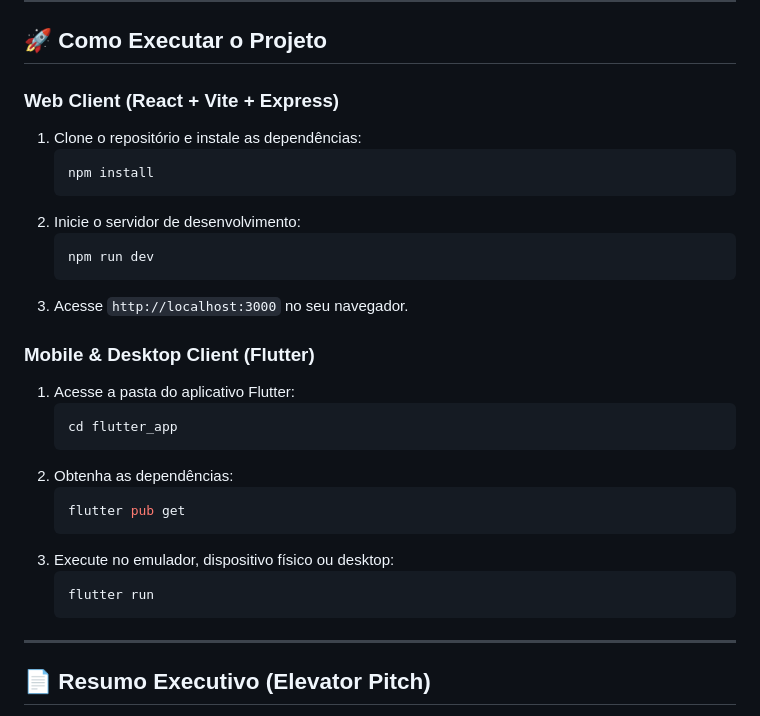
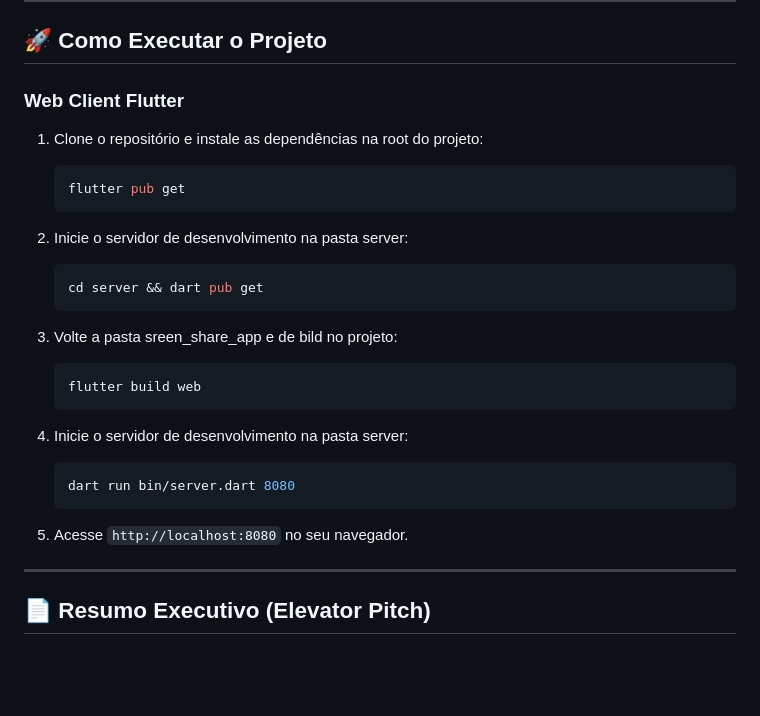
Before and after one commit to Felipe-Chinelli/ScreenShare, a Markdown page: README.md, the part around the change. Rendered like a GitHub page; blank space fills up the shorter version.

Commit message:
Revise project execution instructions for Flutter
Updated instructions for running the project with Flutter instead of React. Adjusted steps for both web and mobile clients.

````diff
--- a/README.md
+++ b/README.md
@@ -194,32 +194,26 @@ img src="<img width="556" height="422" alt="Image" src="https://github.com/user-
 
 ## 🚀 Como Executar o Projeto
 
-### Web Client (React + Vite + Express)
+### Web Client Flutter
 
-1. Clone o repositório e instale as dependências:
-   ```bash
-   npm install
-   ```
-2. Inicie o servidor de desenvolvimento:
-   ```bash
-   npm run dev
-   ```
-3. Acesse `http://localhost:3000` no seu navegador.
-
-### Mobile & Desktop Client (Flutter)
-
-1. Acesse a pasta do aplicativo Flutter:
-   ```bash
-   cd flutter_app
-   ```
-2. Obtenha as dependências:
+1. Clone o repositório e instale as dependências na root do projeto:
    ```bash
    flutter pub get
    ```
-3. Execute no emulador, dispositivo físico ou desktop:
+2. Inicie o servidor de desenvolvimento na pasta server:
    ```bash
-   flutter run
+   cd server && dart pub get
    ```
+3. Volte a pasta sreen_share_app e de bild no projeto:
+   ```bash
+   flutter build web
+   ```
+4. Inicie o servidor de desenvolvimento na pasta server:
+   ```bash
+   dart run bin/server.dart 8080
+   ```
+
+3. Acesse `http://localhost:8080` no seu navegador.
 
 ---
 
````
